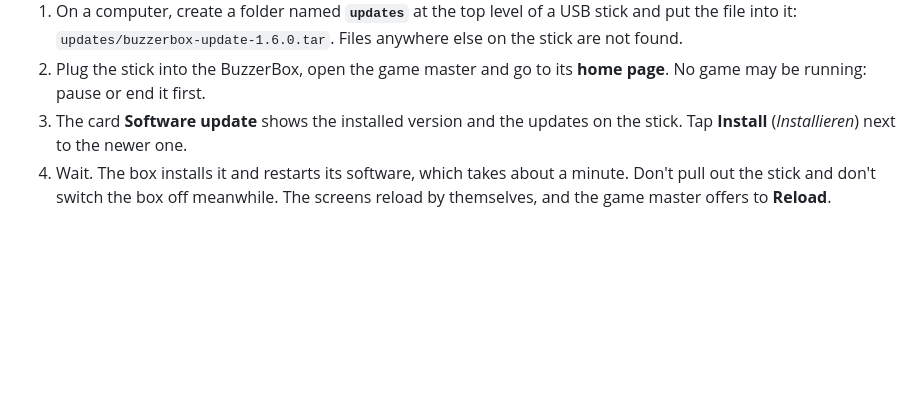
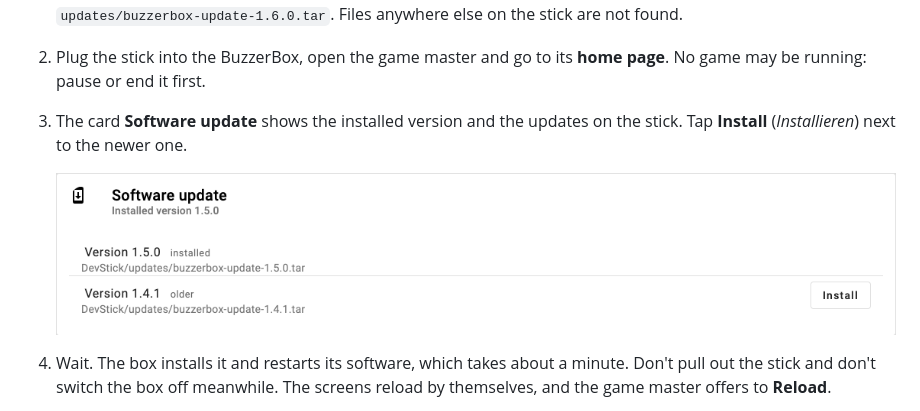
Before and after one commit to BuzzerBox/BuzzUI, a Markdown page: docs/user/box-settings-and-updates.md, the part around the change. Drawn GitHub-style; pictures changed too: docs/user/images/update-card.png (added); blank space fills up the shorter version.

```diff
--- a/docs/user/box-settings-and-updates.md
+++ b/docs/user/box-settings-and-updates.md
@@ -53,6 +53,9 @@ looks after your box.
    or end it first.
 3. The card **Software update** shows the installed version and the updates on the stick. Tap **Install**
    (*Installieren*) next to the newer one.
+
+   ![The card Software update with two updates on the stick](images/update-card.png)
+
 4. Wait. The box installs it and restarts its software, which takes about a minute. Don't pull out the stick and don't
    switch the box off meanwhile. The screens reload by themselves, and the game master offers to **Reload**.
 
```
Also changed, not shown: docs/user/wireless-buzzers.md (+6 -2 lines), docs/user/images/adopt-usb.png (added).
